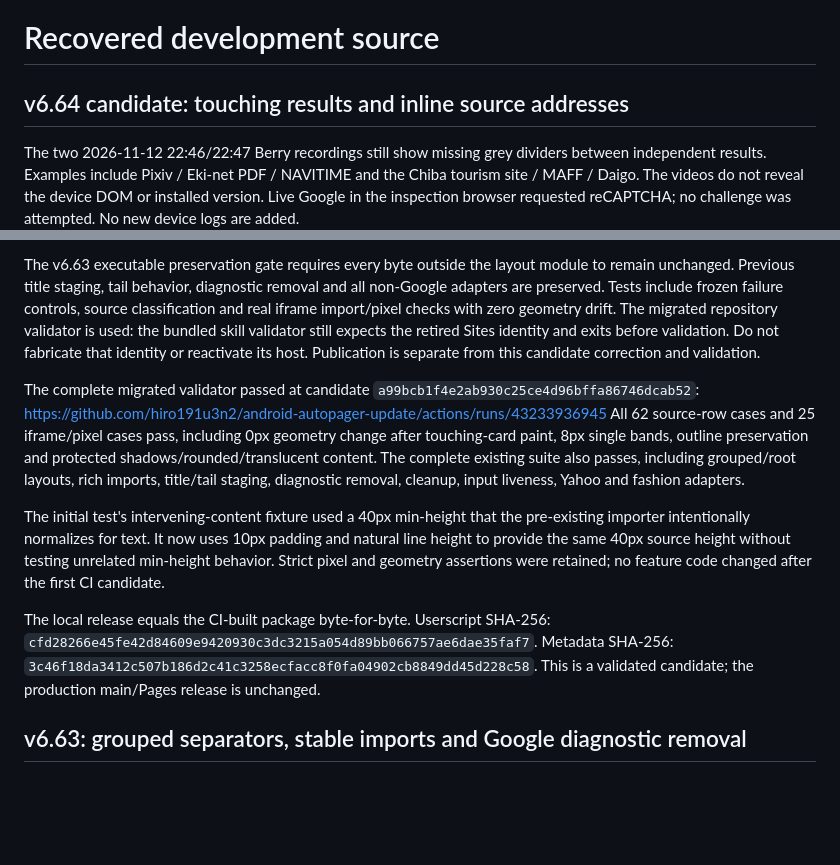
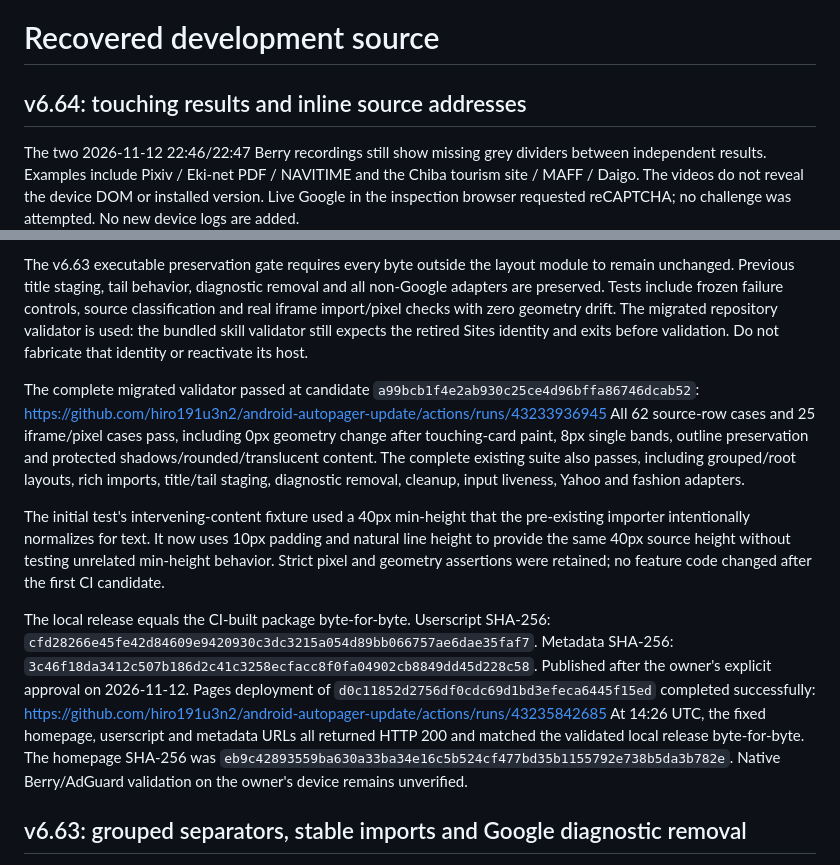
Before and after one commit to hiro191u3n2/android-autopager-update, a Markdown page: DEVELOPMENT.md, 2 parts joined by grey strips. Rendered like a GitHub page; blank space fills up the shorter version.

Commit message:
docs: record verified v6.64.0 publication

```diff
--- a/DEVELOPMENT.md
+++ b/DEVELOPMENT.md
@@ -1,6 +1,6 @@
 # Recovered development source
 
-## v6.64 candidate: touching results and inline source addresses
+## v6.64: touching results and inline source addresses
 
 The two 2026-11-12 22:46/22:47 Berry recordings still show missing grey
 dividers between independent results. Examples include Pixiv / Eki-net PDF /
@@ -32,8 +32,7 @@ removal and all non-Google adapters are preserved. Tests include frozen failure
 controls, source classification and real iframe import/pixel checks with zero
 geometry drift. The migrated repository validator is used: the bundled skill
 validator still expects the retired Sites identity and exits before validation.
-Do not fabricate that identity or reactivate its host. Publication is separate
-from this candidate correction and validation.
+Do not fabricate that identity or reactivate its host.
 
 The complete migrated validator passed at candidate
 `a99bcb1f4e2ab930c25ce4d96bffa86746dcab52`:
@@ -54,7 +53,13 @@ The local release equals the CI-built package byte-for-byte. Userscript SHA-256:
 `cfd28266e45fe42d84609e9420930c3dc3215a054d89bb066757ae6dae35faf7`.
 Metadata SHA-256:
 `3c46f18da3412c507b186d2c41c3258ecfacc8f0fa04902cb8849dd45d228c58`.
-This is a validated candidate; the production main/Pages release is unchanged.
+Published after the owner's explicit approval on 2026-11-12. Pages deployment
+of `d0c11852d2756df0cdc69d1bd3efeca6445f15ed` completed successfully:
+https://github.com/hiro191u3n2/android-autopager-update/actions/runs/43235842685
+At 14:26 UTC, the fixed homepage, userscript and metadata URLs all returned
+HTTP 200 and matched the validated local release byte-for-byte. The homepage
+SHA-256 was `eb9c42893559ba630a33ba34e16c5b524cf477bd35b1155792e738b5da3b782e`.
+Native Berry/AdGuard validation on the owner's device remains unverified.
 
 ## v6.63: grouped separators, stable imports and Google diagnostic removal
 
```
